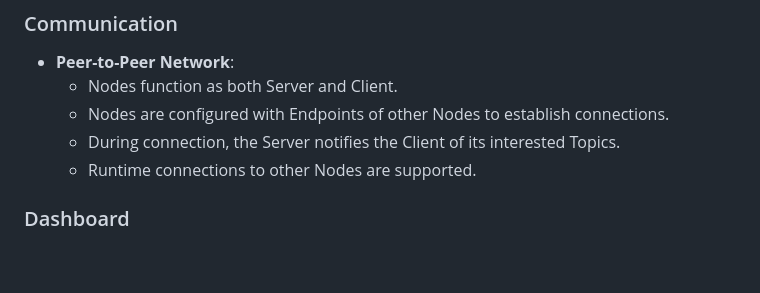
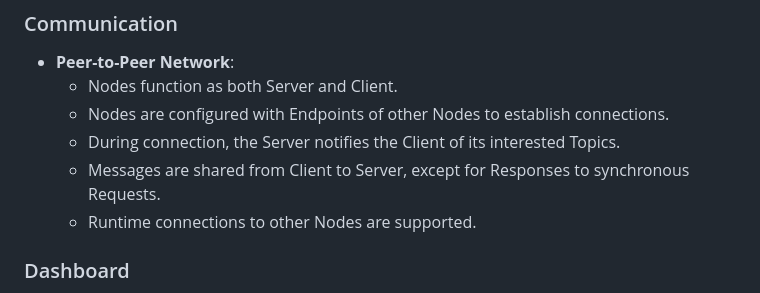
Before and after one commit to neutralusername/Systemge, a Markdown page: README.md, the part around the change. Drawn GitHub-style; blank space fills up the shorter version.

```diff
--- a/README.md
+++ b/README.md
@@ -53,6 +53,7 @@
   - Nodes function as both Server and Client.
   - Nodes are configured with Endpoints of other Nodes to establish connections.
   - During connection, the Server notifies the Client of its interested Topics.
+  - Messages are shared from Client to Server, except for Responses to synchronous Requests.
   - Runtime connections to other Nodes are supported.
 
 ### Dashboard
```
